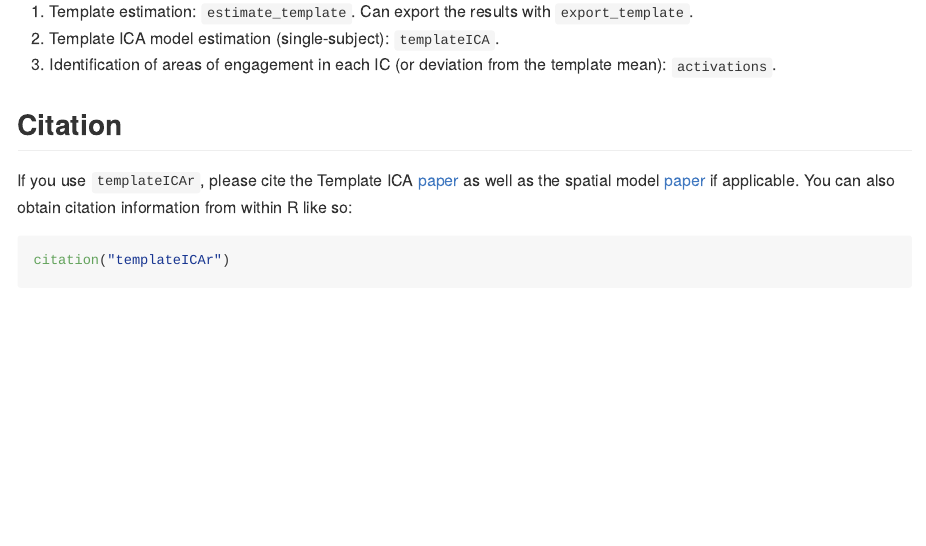
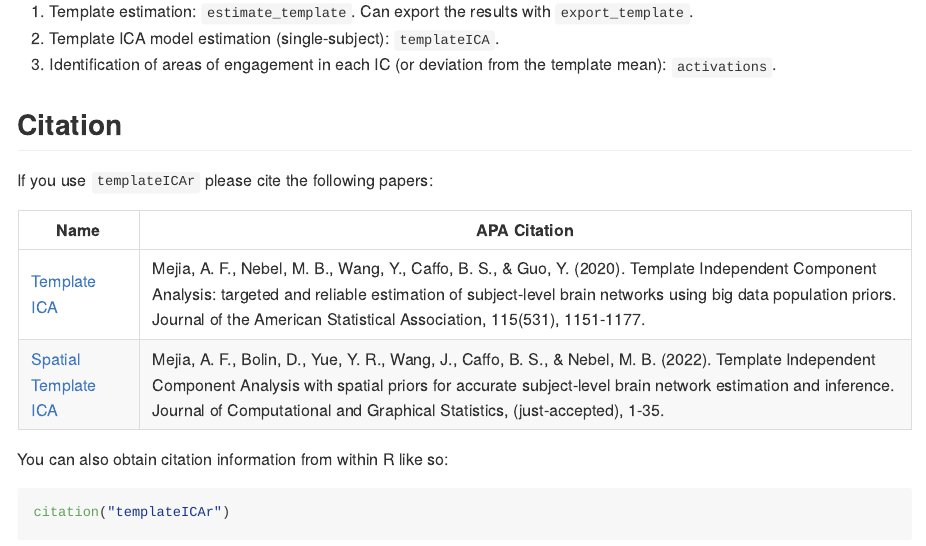
Before and after one commit to mandymejia/templateICAr, an R Markdown document (README.Rmd): the page in a window 1100 px wide, from 270 px down. Rendered offline with R 4.5, knitr and Pandoc, with nearby package versions; some code elsewhere in the file could not run offline; badge pictures from the web are left out.

Commit message:
Update citation info

````diff
--- a/README.Rmd
+++ b/README.Rmd
@@ -31,9 +31,17 @@ Template ICA consists of three steps. The main functions associated with each st
 
 ## Citation
 
-If you use `templateICAr`, please cite the Template ICA [paper](https://doi.org/10.1080/01621459.2019.1679638) as well as the spatial model [paper](https://doi.org/10.1080/10618600.2022.2104289) if applicable. You can also obtain citation information from within R like so:
+If you use `templateICAr` please cite the following papers:
 
-``` {r}
+
+| Name | APA Citation |
+| -------------  | ------------- |
+| [Template ICA](https://doi.org/10.1080/01621459.2019.1679638) | Mejia, A. F., Nebel, M. B., Wang, Y., Caffo, B. S., & Guo, Y. (2020). Template Independent Component Analysis: targeted and reliable estimation of subject-level brain networks using big data population priors. Journal of the American Statistical Association, 115(531), 1151-1177. |
+| [Spatial Template ICA](https://doi.org/10.1080/10618600.2022.2104289) | Mejia, A. F., Bolin, D., Yue, Y. R., Wang, J., Caffo, B. S., & Nebel, M. B. (2022). Template Independent Component Analysis with spatial priors for accurate subject-level brain network estimation and inference. Journal of Computational and Graphical Statistics, (just-accepted), 1-35. |
+
+You can also obtain citation information from within R like so:
+
+``` r
 citation("templateICAr")
 ```
 
````
Also changed, not shown: README.md, 2 other files.
